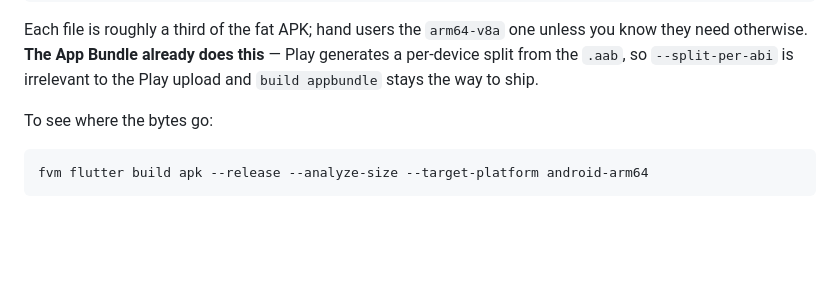
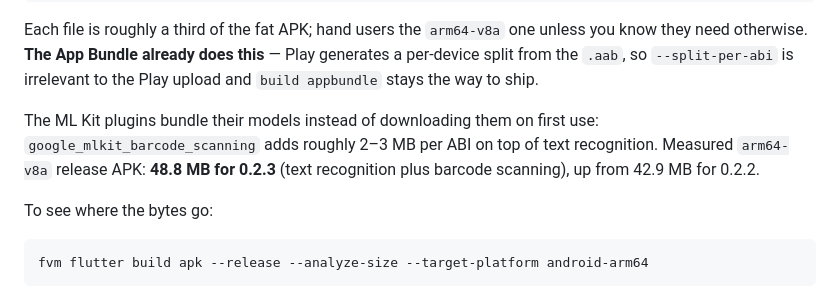
Before and after one commit to 13/medora, a Markdown page: docs/release.md, the part around the change. Drawn GitHub-style; blank space fills up the shorter version.

Commit message:
docs(release): ML Kit barcode model size and measured 0.2.3 APK size
Co-Authored-By: Claude Opus 5 <noreply@anthropic.com>
Claude-Session: https://claude.ai/code/session_01BAjdzp9JhksW2XbhM6CPBS

```diff
--- a/docs/release.md
+++ b/docs/release.md
@@ -97,6 +97,11 @@ Each file is roughly a third of the fat APK; hand users the `arm64-v8a` one
 unless you know they need otherwise. **The App Bundle already does this** —
 Play generates a per-device split from the `.aab`, so `--split-per-abi` is
 irrelevant to the Play upload and `build appbundle` stays the way to ship.
+
+The ML Kit plugins bundle their models instead of downloading them on first
+use: `google_mlkit_barcode_scanning` adds roughly 2–3 MB per ABI on top of text
+recognition. Measured `arm64-v8a` release APK: **48.8 MB for 0.2.3** (text
+recognition plus barcode scanning), up from 42.9 MB for 0.2.2.
 
 To see where the bytes go:
 
```
